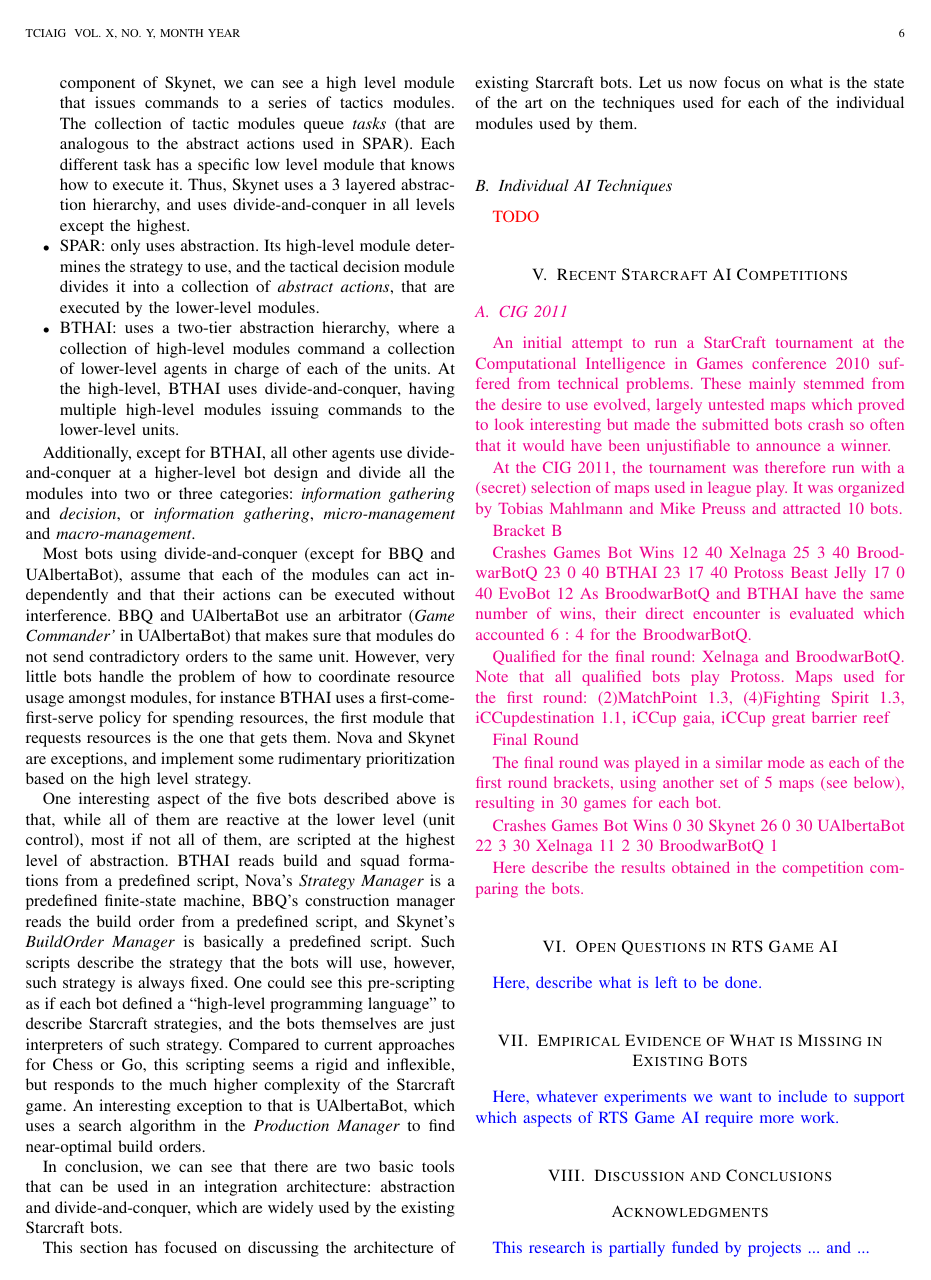
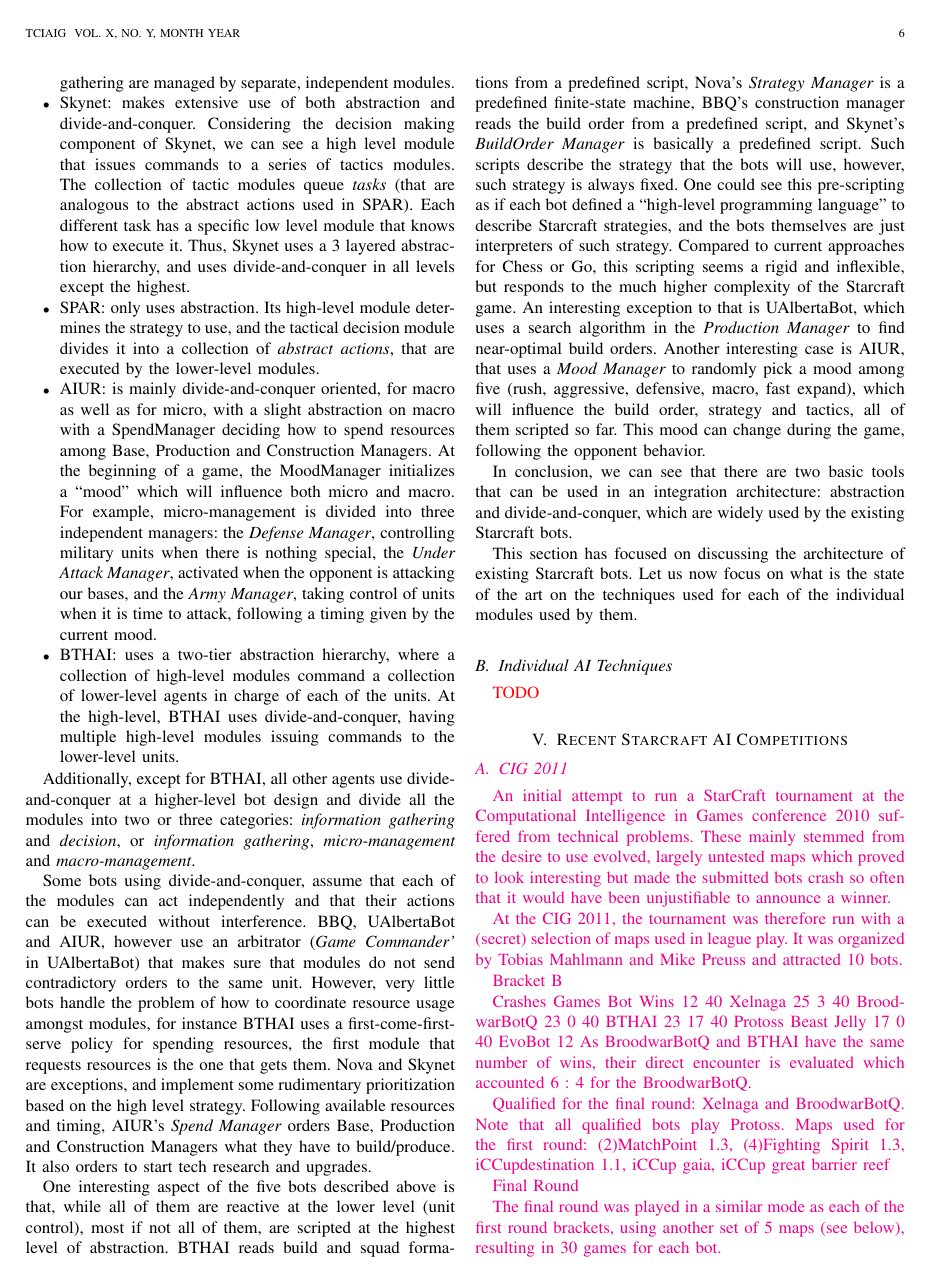
Before and after one commit to syhw/RTS_AI_survey, a LaTeX paper (survey.tex): page 6 of 8. Compiled offline with pdfLaTeX.

Commit message:
Incorporated AIUR in the paper

```diff
--- a/survey.tex
+++ b/survey.tex
@@ -305,14 +305,15 @@
 \item UAlbertaBot: also uses abstraction in micro-management like the previous two bots. But it also uses it in macro-management: as can be seen, the production manager sends commands to the building manager, who is in charge of producing the buildings. This bot also uses divide-and-conquer, and tasks like scouting and resource gathering are managed by separate, independent modules.
 \item Skynet: makes extensive use of both abstraction and divide-and-conquer. Considering the decision making component of Skynet, we can see a high level module that issues commands to a series of tactics modules. The collection of tactic modules queue {\em tasks} (that are analogous to the abstract actions used in SPAR). Each different task has a specific low level module that knows how to execute it. Thus, Skynet uses a 3 layered abstraction hierarchy, and uses divide-and-conquer in all levels except the highest.
 \item SPAR: only uses abstraction. Its high-level module determines the strategy to use, and the tactical decision module divides it into a collection of {\em abstract actions}, that are executed by the lower-level modules.
+\item AIUR: is mainly divide-and-conquer oriented, for macro as well as for micro, with a slight abstraction on macro with a SpendManager deciding how to spend resources among Base, Production and Construction Managers. At the beginning of a game, the MoodManager initializes a ``mood'' which will influence both micro and macro. For example, micro-management is divided into three independent managers: the {\em Defense Manager}, controlling military units when there is nothing special, the {\em Under Attack Manager}, activated when the opponent is attacking our bases, and the {\em Army Manager}, taking control of units when it is time to attack, following a timing given by the current mood.
 \item BTHAI: uses a two-tier abstraction hierarchy, where a collection of high-level modules command a collection of lower-level agents in charge of each of the units. At the high-level, BTHAI uses divide-and-conquer, having multiple high-level modules issuing commands to the lower-level units.
 \end{itemize}
 
 Additionally, except for BTHAI, all other agents use divide-and-conquer at a higher-level bot design and divide all the modules into two or three categories: {\em information gathering} and {\em decision}, or {\em information gathering}, {\em micro-management} and {\em macro-management}.
 
-Most bots using divide-and-conquer (except for BBQ and UAlbertaBot), assume that each of the modules can act independently and that their actions can be executed without interference. BBQ and UAlbertaBot use an arbitrator ({\em Game Commander'} in UAlbertaBot) that makes sure that modules do not send contradictory orders to the same unit. However, very little bots handle the problem of how to coordinate resource usage amongst modules, for instance BTHAI uses a first-come-first-serve policy for spending resources, the first module that requests resources is the one that gets them. Nova and Skynet are exceptions, and implement some rudimentary prioritization based on the high level strategy.
+Some bots using divide-and-conquer, assume that each of the modules can act independently and that their actions can be executed without interference. BBQ, UAlbertaBot and AIUR, however use an arbitrator ({\em Game Commander'} in UAlbertaBot) that makes sure that modules do not send contradictory orders to the same unit. However, very little bots handle the problem of how to coordinate resource usage amongst modules, for instance BTHAI uses a first-come-first-serve policy for spending resources, the first module that requests resources is the one that gets them. Nova and Skynet are exceptions, and implement some rudimentary prioritization based on the high level strategy. Following available resources and timing, AIUR's {\em Spend Manager} orders Base, Production and Construction Managers what they have to build/produce. It also orders to start tech research and upgrades.
 
-One interesting aspect of the five bots described above is that, while all of them are reactive at the lower level (unit control), most if not all of them, are scripted at the highest level of abstraction. BTHAI reads build and squad formations from a predefined script, Nova's {\em Strategy Manager} is a predefined finite-state machine, BBQ's construction manager reads the build order from a predefined script, and Skynet's {\em BuildOrder Manager} is basically a predefined script. Such scripts describe the strategy that the bots will use, however, such strategy is always fixed. One could see this pre-scripting as if each bot defined a ``high-level programming language'' to describe Starcraft strategies, and the bots themselves are just interpreters of such strategy. Compared to current approaches for Chess or Go, this scripting seems a rigid and inflexible, but responds to the much higher complexity of the Starcraft game. An interesting exception to that is UAlbertaBot, which uses a search algorithm in the {\em Production Manager} to find near-optimal build orders.
+One interesting aspect of the five bots described above is that, while all of them are reactive at the lower level (unit control), most if not all of them, are scripted at the highest level of abstraction. BTHAI reads build and squad formations from a predefined script, Nova's {\em Strategy Manager} is a predefined finite-state machine, BBQ's construction manager reads the build order from a predefined script, and Skynet's {\em BuildOrder Manager} is basically a predefined script. Such scripts describe the strategy that the bots will use, however, such strategy is always fixed. One could see this pre-scripting as if each bot defined a ``high-level programming language'' to describe Starcraft strategies, and the bots themselves are just interpreters of such strategy. Compared to current approaches for Chess or Go, this scripting seems a rigid and inflexible, but responds to the much higher complexity of the Starcraft game. An interesting exception to that is UAlbertaBot, which uses a search algorithm in the {\em Production Manager} to find near-optimal build orders. Another interesting case is AIUR, that uses a {\em Mood Manager} to randomly pick a mood among five (rush, aggressive, defensive, macro, fast expand), which will influence the build order, strategy and tactics, all of them scripted so far. This mood can change during the game, following the opponent behavior.
 
 In conclusion, we can see that there are two basic tools that can be used in an integration architecture: abstraction and divide-and-conquer, which are widely used by the existing Starcraft bots.
 
```
Also changed, not shown: figures/figure-bot-architectures-wide.pdf, survey.pdf, survey.tex (2 more changed lines), 1 other file.
